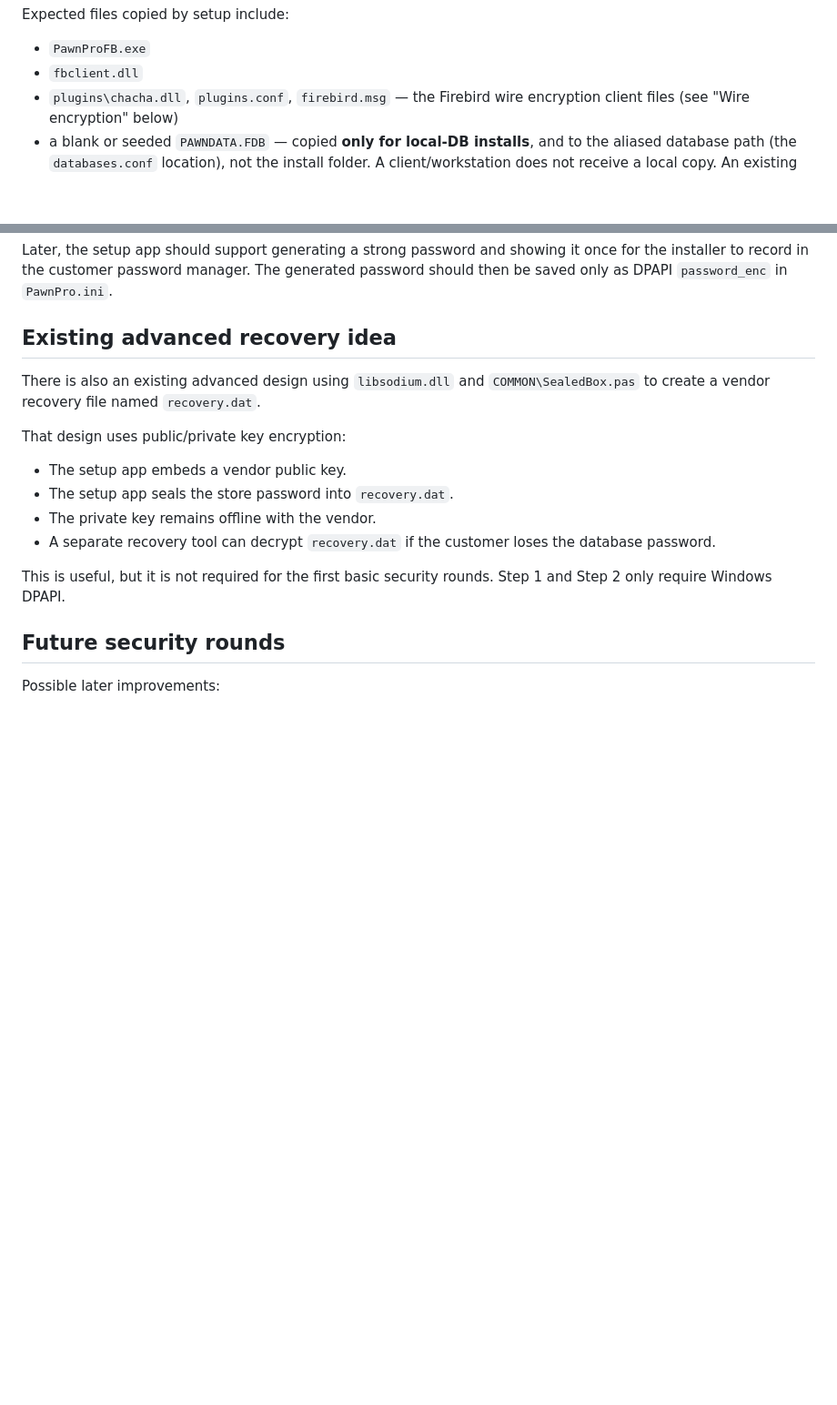
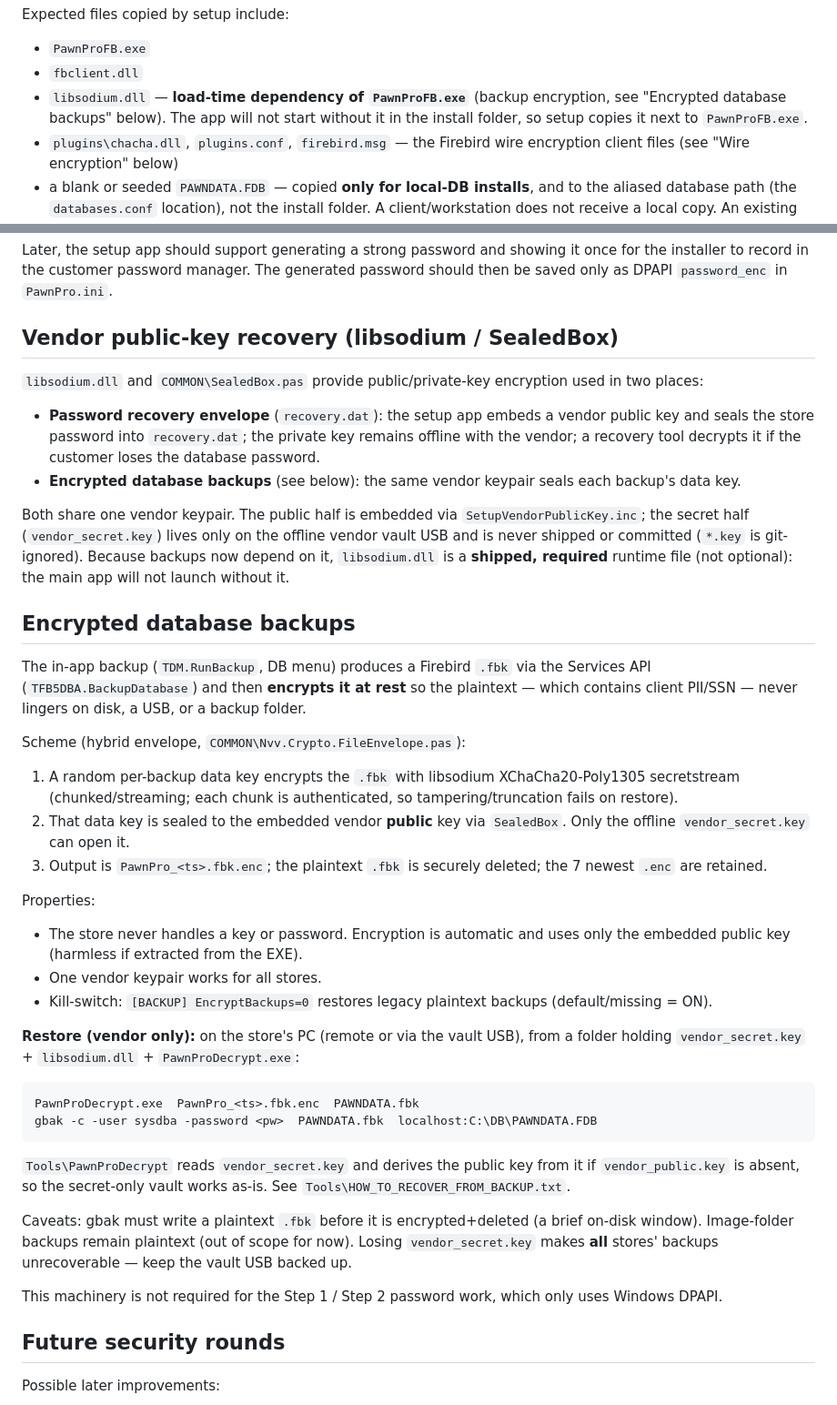
Before and after one commit to aeibarra/PawnProFB, a Markdown page: Docs/SECURITY_PLAN.md, 2 parts joined by grey strips. Shown at 91% size. Drawn GitHub-style; blank space fills up the shorter version.

Commit message:
Document encrypted backups and libsodium deploy dependency
Add a SECURITY_PLAN section on encrypted database backups (hybrid
libsodium envelope sealed to the vendor public key, vendor-only restore
via Tools\PawnProDecrypt, [BACKUP] EncryptBackups kill-switch). Note that
libsodium.dll is now a load-time dependency of PawnProFB.exe and is
copied by PawnProSetup's PAWNPRO_FILES; add it to the setup file list and
reframe the libsodium/SealedBox machinery as shipped-and-required rather
than optional.

Co-Authored-By: Claude Opus 4.8 <noreply@anthropic.com>

````diff
--- a/Docs/SECURITY_PLAN.md
+++ b/Docs/SECURITY_PLAN.md
@@ -84,6 +84,9 @@ Expected files copied by setup include:
 
 - `PawnProFB.exe`
 - `fbclient.dll`
+- `libsodium.dll` — **load-time dependency of `PawnProFB.exe`** (backup
+  encryption, see "Encrypted database backups" below). The app will not start
+  without it in the install folder, so setup copies it next to `PawnProFB.exe`.
 - `plugins\chacha.dll`, `plugins.conf`, `firebird.msg` — the Firebird wire
   encryption client files (see "Wire encryption" below)
 - a blank or seeded `PAWNDATA.FDB` — copied **only for local-DB installs**, and
@@ -178,21 +181,68 @@ Later, the setup app should support generating a strong password and showing it
 once for the installer to record in the customer password manager. The generated
 password should then be saved only as DPAPI `password_enc` in `PawnPro.ini`.
 
-## Existing advanced recovery idea
+## Vendor public-key recovery (libsodium / SealedBox)
 
-There is also an existing advanced design using `libsodium.dll` and
-`COMMON\SealedBox.pas` to create a vendor recovery file named `recovery.dat`.
+`libsodium.dll` and `COMMON\SealedBox.pas` provide public/private-key
+encryption used in two places:
 
-That design uses public/private key encryption:
+- **Password recovery envelope** (`recovery.dat`): the setup app embeds a vendor
+  public key and seals the store password into `recovery.dat`; the private key
+  remains offline with the vendor; a recovery tool decrypts it if the customer
+  loses the database password.
+- **Encrypted database backups** (see below): the same vendor keypair seals each
+  backup's data key.
 
-- The setup app embeds a vendor public key.
-- The setup app seals the store password into `recovery.dat`.
-- The private key remains offline with the vendor.
-- A separate recovery tool can decrypt `recovery.dat` if the customer loses the
-  database password.
+Both share one vendor keypair. The public half is embedded via
+`SetupVendorPublicKey.inc`; the secret half (`vendor_secret.key`) lives only on
+the offline vendor vault USB and is never shipped or committed (`*.key` is
+git-ignored). Because backups now depend on it, `libsodium.dll` is a **shipped,
+required** runtime file (not optional): the main app will not launch without it.
 
-This is useful, but it is not required for the first basic security rounds.
-Step 1 and Step 2 only require Windows DPAPI.
+## Encrypted database backups
+
+The in-app backup (`TDM.RunBackup`, DB menu) produces a Firebird `.fbk` via the
+Services API (`TFB5DBA.BackupDatabase`) and then **encrypts it at rest** so the
+plaintext — which contains client PII/SSN — never lingers on disk, a USB, or a
+backup folder.
+
+Scheme (hybrid envelope, `COMMON\Nvv.Crypto.FileEnvelope.pas`):
+
+1. A random per-backup data key encrypts the `.fbk` with libsodium
+   XChaCha20-Poly1305 secretstream (chunked/streaming; each chunk is
+   authenticated, so tampering/truncation fails on restore).
+2. That data key is sealed to the embedded vendor **public** key via
+   `SealedBox`. Only the offline `vendor_secret.key` can open it.
+3. Output is `PawnPro_<ts>.fbk.enc`; the plaintext `.fbk` is securely deleted;
+   the 7 newest `.enc` are retained.
+
+Properties:
+
+- The store never handles a key or password. Encryption is automatic and uses
+  only the embedded public key (harmless if extracted from the EXE).
+- One vendor keypair works for all stores.
+- Kill-switch: `[BACKUP] EncryptBackups=0` restores legacy plaintext backups
+  (default/missing = ON).
+
+**Restore (vendor only):** on the store's PC (remote or via the vault USB), from
+a folder holding `vendor_secret.key` + `libsodium.dll` + `PawnProDecrypt.exe`:
+
+```
+PawnProDecrypt.exe  PawnPro_<ts>.fbk.enc  PAWNDATA.fbk
+gbak -c -user sysdba -password <pw>  PAWNDATA.fbk  localhost:C:\DB\PAWNDATA.FDB
+```
+
+`Tools\PawnProDecrypt` reads `vendor_secret.key` and derives the public key from
+it if `vendor_public.key` is absent, so the secret-only vault works as-is. See
+`Tools\HOW_TO_RECOVER_FROM_BACKUP.txt`.
+
+Caveats: gbak must write a plaintext `.fbk` before it is encrypted+deleted (a
+brief on-disk window). Image-folder backups remain plaintext (out of scope for
+now). Losing `vendor_secret.key` makes **all** stores' backups unrecoverable —
+keep the vault USB backed up.
+
+This machinery is not required for the Step 1 / Step 2 password work, which only
+uses Windows DPAPI.
 
 ## Future security rounds
 
````
Also changed, not shown: other parts of Docs/SECURITY_PLAN.md (+1 -1 lines).
